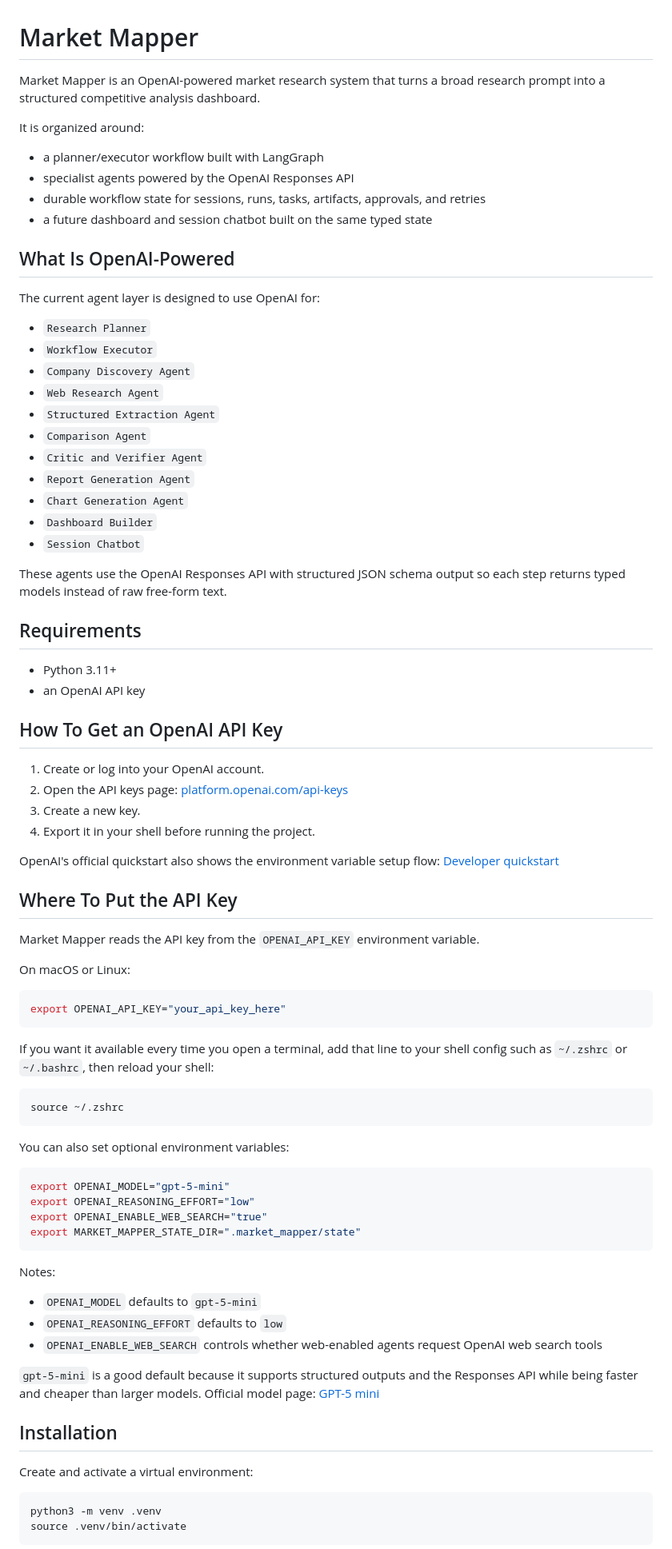
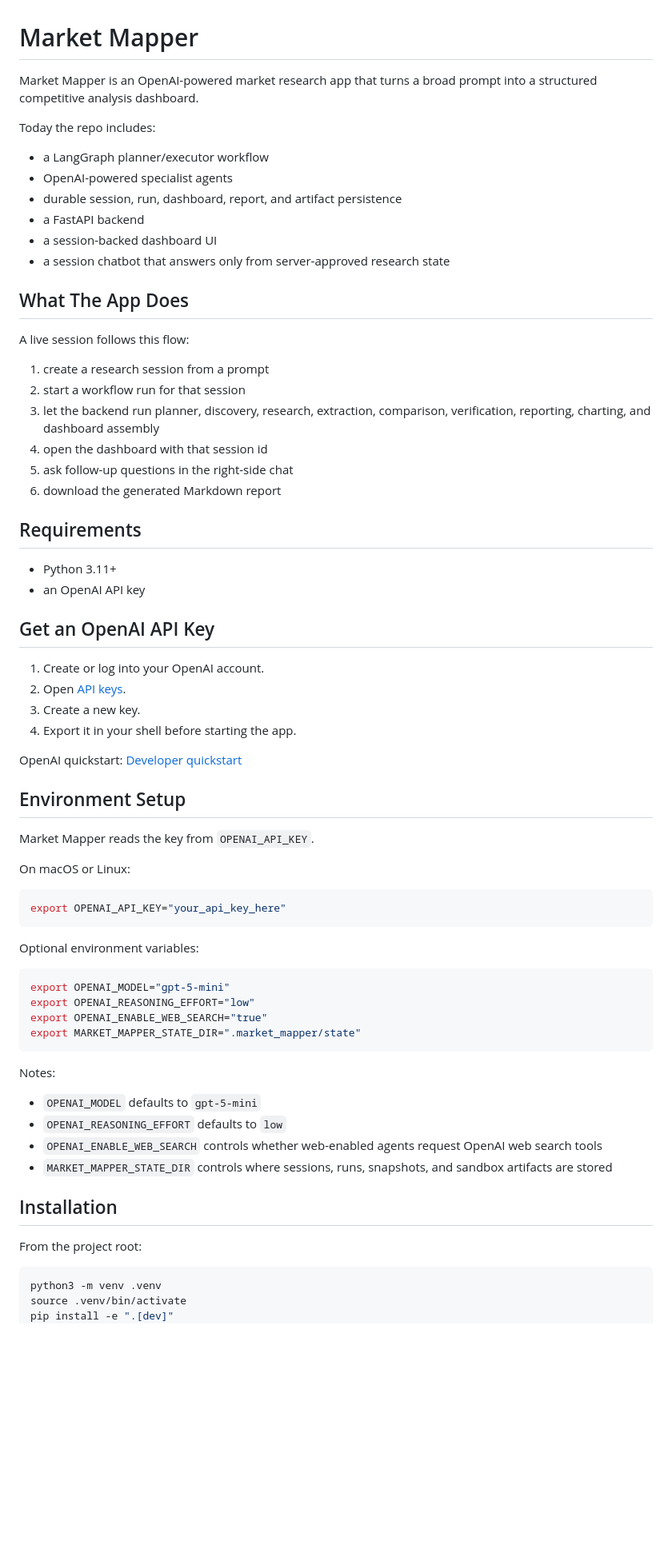
Before and after one commit to risabsank/market-mapper, a Markdown page: README.md, the part around one of its changes. Shown at 80% size. Rendered like a GitHub page; blank space fills up the shorter version.

````diff
--- a/README.md
+++ b/README.md
@@ -1,49 +1,44 @@
 # Market Mapper
 
-Market Mapper is an OpenAI-powered market research system that turns a broad research prompt into a structured competitive analysis dashboard.
+Market Mapper is an OpenAI-powered market research app that turns a broad prompt into a structured competitive analysis dashboard.
 
-It is organized around:
+Today the repo includes:
 
-- a planner/executor workflow built with LangGraph
-- specialist agents powered by the OpenAI Responses API
-- durable workflow state for sessions, runs, tasks, artifacts, approvals, and retries
-- a future dashboard and session chatbot built on the same typed state
+- a LangGraph planner/executor workflow
+- OpenAI-powered specialist agents
+- durable session, run, dashboard, report, and artifact persistence
+- a FastAPI backend
+- a session-backed dashboard UI
+- a session chatbot that answers only from server-approved research state
 
-## What Is OpenAI-Powered
+## What The App Does
 
-The current agent layer is designed to use OpenAI for:
+A live session follows this flow:
 
-- `Research Planner`
-- `Workflow Executor`
-- `Company Discovery Agent`
-- `Web Research Agent`
-- `Structured Extraction Agent`
-- `Comparison Agent`
-- `Critic and Verifier Agent`
-- `Report Generation Agent`
-- `Chart Generation Agent`
-- `Dashboard Builder`
-- `Session Chatbot`
-
-These agents use the OpenAI Responses API with structured JSON schema output so each step returns typed models instead of raw free-form text.
+1. create a research session from a prompt
+2. start a workflow run for that session
+3. let the backend run planner, discovery, research, extraction, comparison, verification, reporting, charting, and dashboard assembly
+4. open the dashboard with that session id
+5. ask follow-up questions in the right-side chat
+6. download the generated Markdown report
 
 ## Requirements
 
 - Python 3.11+
 - an OpenAI API key
 
-## How To Get an OpenAI API Key
+## Get an OpenAI API Key
 
 1. Create or log into your OpenAI account.
-2. Open the API keys page: [platform.openai.com/api-keys](https://platform.openai.com/api-keys)
+2. Open [API keys](https://platform.openai.com/api-keys).
 3. Create a new key.
-4. Export it in your shell before running the project.
+4. Export it in your shell before starting the app.
 
-OpenAI's official quickstart also shows the environment variable setup flow: [Developer quickstart](https://platform.openai.com/docs/quickstart?api-mode=responses)
+OpenAI quickstart: [Developer quickstart](https://platform.openai.com/docs/quickstart?api-mode=responses)
 
-## Where To Put the API Key
+## Environment Setup
 
-Market Mapper reads the API key from the `OPENAI_API_KEY` environment variable.
+Market Mapper reads the key from `OPENAI_API_KEY`.
 
 On macOS or Linux:
 
@@ -51,13 +46,7 @@ On macOS or Linux:
 export OPENAI_API_KEY="your_api_key_here"
 ```
 
-If you want it available every time you open a terminal, add that line to your shell config such as `~/.zshrc` or `~/.bashrc`, then reload your shell:
-
-```bash
-source ~/.zshrc
-```
-
-You can also set optional environment variables:
+Optional environment variables:
 
 ```bash
 export OPENAI_MODEL="gpt-5-mini"
@@ -71,12 +60,11 @@ Notes:
 - `OPENAI_MODEL` defaults to `gpt-5-mini`
 - `OPENAI_REASONING_EFFORT` defaults to `low`
 - `OPENAI_ENABLE_WEB_SEARCH` controls whether web-enabled agents request OpenAI web search tools
-
-`gpt-5-mini` is a good default because it supports structured outputs and the Responses API while being faster and cheaper than larger models. Official model page: [GPT-5 mini](https://platform.openai.com/docs/models/gpt-5-mini)
+- `MARKET_MAPPER_STATE_DIR` controls where sessions, runs, snapshots, and sandbox artifacts are stored
 
 ## Installation
 
-Create and activate a virtual environment:
+From the project root:
 
 ```bash
 python3 -m venv .venv
````
Also changed, not shown: other parts of README.md (+148 -52 lines).
